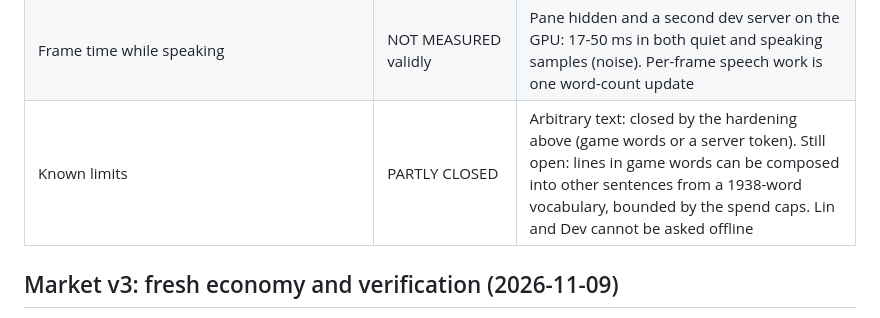
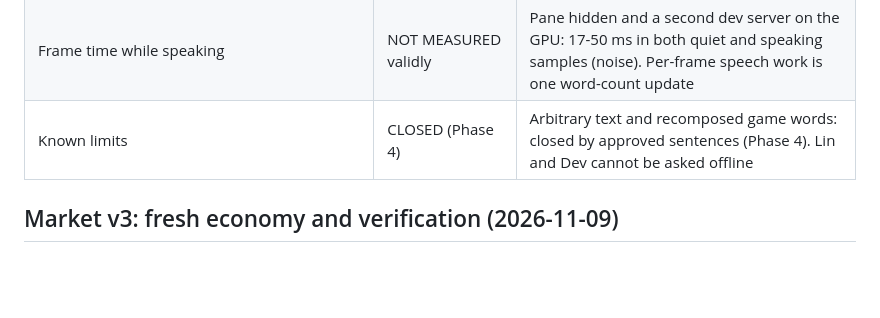
Before and after one commit to bunnyyxtan/vivolith, a Markdown page: docs/PROGRESS.md, the part around one of its changes. Rendered like a GitHub page; blank space fills up the shorter version.

Commit message:
docs: Phase 4 living characters status, probe measurements and release checks

```diff
--- a/docs/PROGRESS.md
+++ b/docs/PROGRESS.md
@@ -190,7 +213,7 @@ starts, so an abandoned reply never generates more than one sentence ahead. Dyna
 | Prerecorded coverage: 73 of 103 manifest voice files exist; 30 static lines are missing (Pema 10, Tomas 5, Arin 3, Mira 1, harbor 4, Ines 7; about $0.20) and are voiced by the server meanwhile. 5 of the 6 previously uncommitted Pema clips match current lines and are committed; `s718d89f5.mp3` matches no current line and stays uncommitted | SUPERSEDED (live pass: 26 generated, 1 new missing) | `node scripts/audio/generate.ts` (plan, no call) |
 | Latency | MEASURED locally only | Mock voice route 10-33 ms; first lit word 168 ms after Ask (offline scripted answer). Live talk was 1.5-1.7 s in Phase 2; ElevenLabs time to first audio NOT measured (no authorized call) |
 | Frame time while speaking | NOT MEASURED validly | Pane hidden and a second dev server on the GPU: 17-50 ms in both quiet and speaking samples (noise). Per-frame speech work is one word-count update |
-| Known limits | PARTLY CLOSED | Arbitrary text: closed by the hardening above (game words or a server token). Still open: lines in game words can be composed into other sentences from a 1938-word vocabulary, bounded by the spend caps. Lin and Dev cannot be asked offline |
+| Known limits | CLOSED (Phase 4) | Arbitrary text and recomposed game words: closed by approved sentences (Phase 4). Lin and Dev cannot be asked offline |
 
 ## Market v3: fresh economy and verification (2026-11-09)
 
```
Also changed, not shown: other parts of docs/PROGRESS.md (+23 -0 lines), docs/RELEASE_CHECKLIST.md (+6 -2 lines), docs/evidence/phase4-dev-depot-work.jpg (added), 1 other file.
